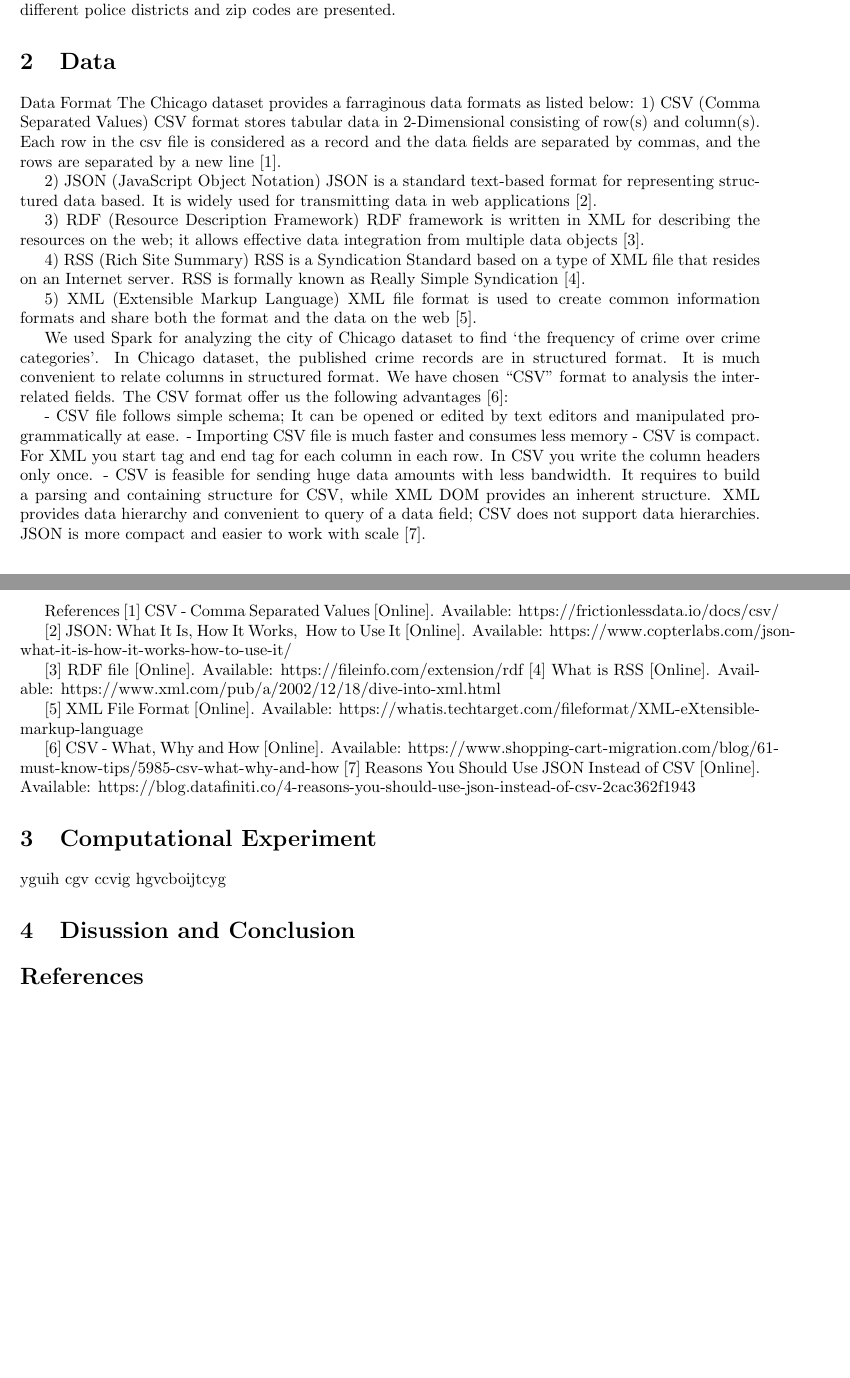
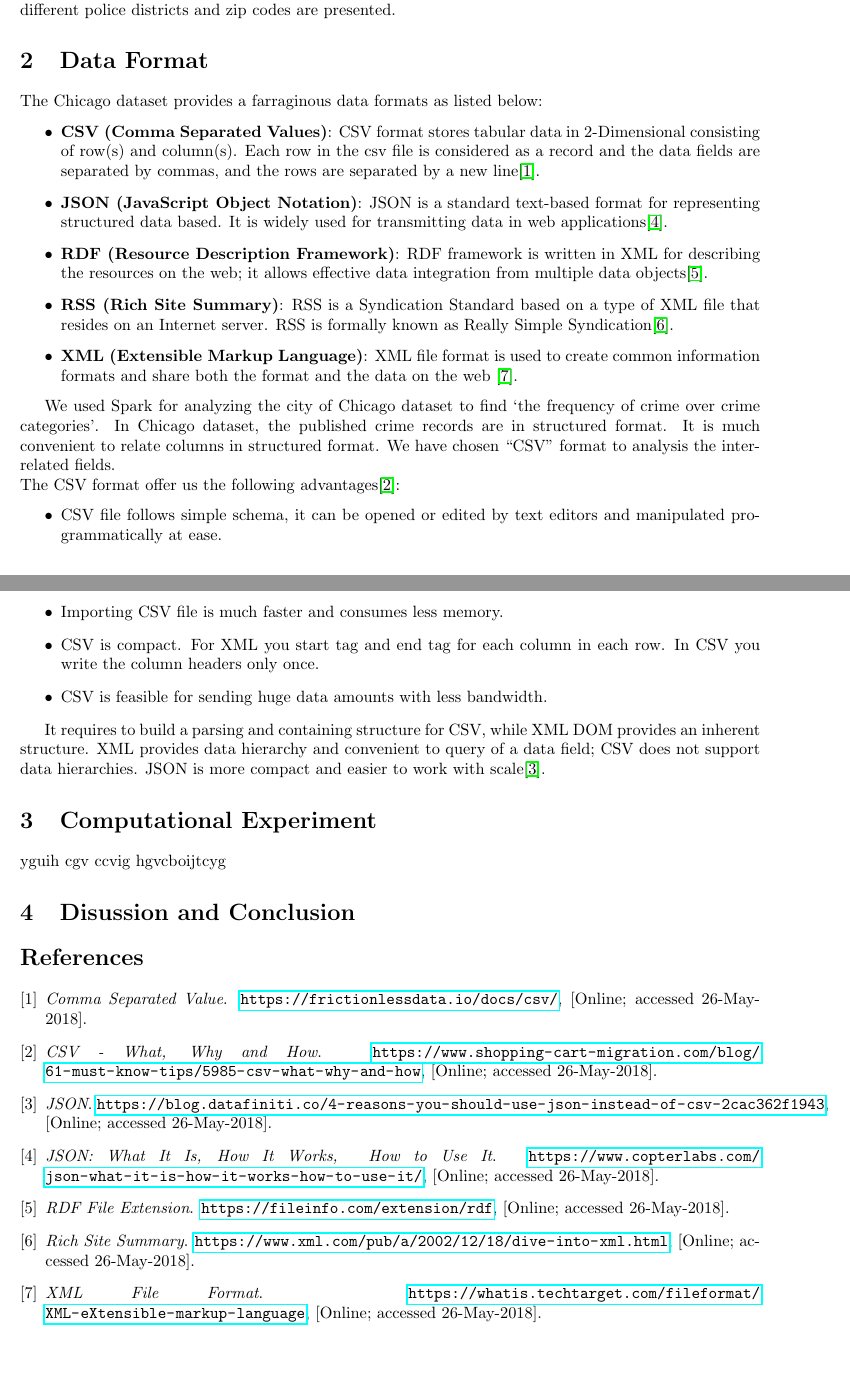
Before and after one commit to ankurshukla03/ldsaproject, a LaTeX document (report/main.tex, which reads report/references.bib, report/sections/data.tex): two parts of pages 1 and 2 of 2, joined at a grey line, cut so that both start at the same text. Compiled offline with pdfLaTeX.

Commit message:
added references and updated format in data section

```diff
--- a/report/references.bib
+++ b/report/references.bib
@@ -37,0 +51 @@ publisher = {{USENIX}},
+@manual{csv,
@@ -37,0 +57 @@ publisher = {{USENIX}},
+@manual{json,
@@ -37,0 +62 @@ publisher = {{USENIX}},
+@manual{rdf,
@@ -37,0 +72 @@ publisher = {{USENIX}},
+@manual{xml,
@@ -37,0 +78 @@ publisher = {{USENIX}},
+      title  = "CSV - What, Why and How",
--- a/report/sections/data.tex
+++ b/report/sections/data.tex
@@ -1,42 +1,22 @@
-\section{Data}
+\section{Data Format}
 
 %TODO: Describe the data format(s) used in the dataset. Put them in context: why were the specific formats chosen, and would there be alternatives? What are the pros and cons of the formats used?
-Data Format
 The Chicago dataset provides a farraginous data formats as listed below:
-1) CSV (Comma Separated Values)
-CSV format stores tabular data in 2-Dimensional consisting of row(s) and column(s). Each row in the csv file is considered as a record and the data fields are separated by commas, and the rows are separated by a new line [1].
+\begin{itemize}
+    \item \textbf{CSV (Comma Separated Values)}: CSV format stores tabular data in 2-Dimensional consisting of row(s) and column(s). Each row in the csv file is considered as a record and the data fields are separated by commas, and the rows are separated by a new line\cite{csv}.
+    \item \textbf{JSON (JavaScript Object Notation)}: JSON is a standard text-based format for representing structured data based. It is widely used for transmitting data in web applications\cite{json}.
+    \item \textbf{RDF (Resource Description Framework)}: RDF framework is written in XML for describing the resources on the web; it allows effective data integration from multiple data objects\cite{rdf}.
+    \item \textbf{RSS (Rich Site Summary)}: RSS is a Syndication Standard based on a type of XML file that resides on an Internet server. RSS is formally known as Really Simple Syndication\cite{rss}.
+    \item \textbf{XML (Extensible Markup Language)}: XML file format is used to create common information formats and share both the format and the data on the web \cite{xml}.
+\end{itemize}
 
-2) JSON (JavaScript Object Notation)
-JSON is a standard text-based format for representing structured data based. It is widely used for transmitting data in web applications [2].
+We used Spark for analyzing the city of Chicago dataset to find ‘the frequency of crime over crime categories’. In Chicago dataset, the published crime records are in structured format. It is much convenient to relate columns in structured format. We have chosen “CSV” format to analysis the inter-related fields.\newline
+The CSV format offer us the following advantages\cite{csv_advantage}:
+\begin{itemize}
+    \item CSV file follows simple schema, it can be opened or edited by text editors and manipulated programmatically at ease.
+    \item Importing CSV file is much faster and consumes less memory.
+    \item CSV is compact. For XML you start tag and end tag for each column in each row. In CSV you write the column headers only once.
+    \item CSV is feasible for sending huge data amounts with less bandwidth.
+\end{itemize}
 
-3) RDF (Resource Description Framework)
-	RDF framework is written in XML for describing the resources on the web; it allows effective data integration from multiple data objects [3].
-
-4) RSS (Rich Site Summary)
-	RSS is a Syndication Standard based on a type of XML file that resides on an Internet server. RSS is formally known as Really Simple Syndication [4].
-
-5) XML (Extensible Markup Language)
-	XML file format is used to create common information formats and share both the format and the data on the web [5].
-
-We used Spark for analyzing the city of Chicago dataset to find ‘the frequency of crime over crime categories’. In Chicago dataset, the published crime records are in structured format. It is much convenient to relate columns in structured format. We have chosen “CSV” format to analysis the inter-related fields. The CSV format offer us the following advantages [6]:
-
--	CSV file follows simple schema; It can be opened or edited by text editors and manipulated programmatically at ease.
--	Importing CSV file is much faster and consumes less memory
--	CSV is compact. For XML you start tag and end tag for each column in each row. In CSV you write the column headers only once.
--	CSV is feasible for sending huge data amounts with less bandwidth.
-It requires to build a parsing and containing structure for CSV, while XML DOM provides an inherent structure. XML provides data hierarchy and convenient to query of a data field; CSV does not support data hierarchies. JSON is more compact and easier to work with scale [7].
-
-References
-[1] CSV - Comma Separated Values [Online]. Available: https://frictionlessdata.io/docs/csv/
-
-[2] JSON: What It Is, How It Works, & How to Use It [Online]. Available: https://www.copterlabs.com/json-what-it-is-how-it-works-how-to-use-it/
-
-[3] RDF file [Online]. Available: https://fileinfo.com/extension/rdf
-[4] What is RSS [Online]. Available: https://www.xml.com/pub/a/2002/12/18/dive-into-xml.html
-
-[5] XML File Format [Online]. Available:
-https://whatis.techtarget.com/fileformat/XML-eXtensible-markup-language
-
-[6] CSV - What, Why and How [Online]. Available:
-https://www.shopping-cart-migration.com/blog/61-must-know-tips/5985-csv-what-why-and-how
-[7] Reasons You Should Use JSON Instead of CSV [Online]. Available: https://blog.datafiniti.co/4-reasons-you-should-use-json-instead-of-csv-2cac362f1943
+It requires to build a parsing and containing structure for CSV, while XML DOM provides an inherent structure. XML provides data hierarchy and convenient to query of a data field; CSV does not support data hierarchies. JSON is more compact and easier to work with scale\cite{json_advantage}.
```
Also changed, not shown: report/references.bib (44 more changed lines).
